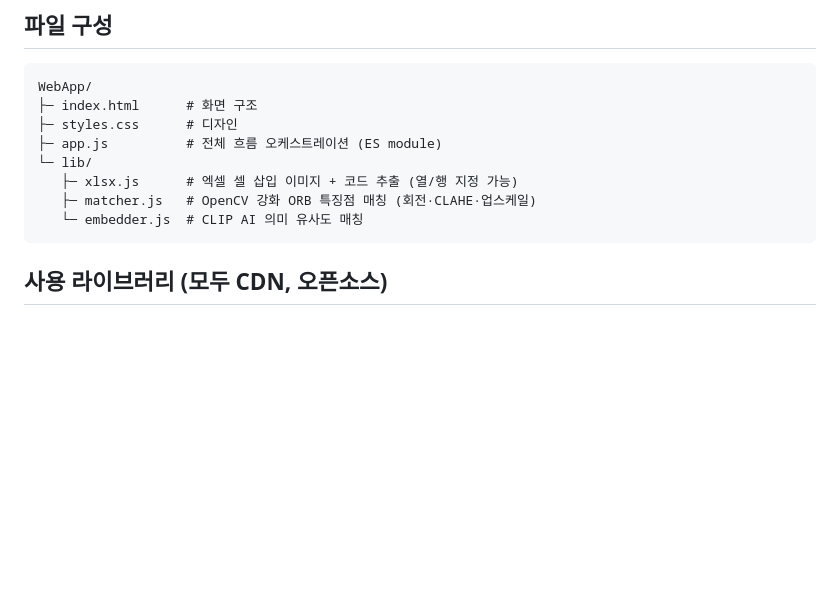
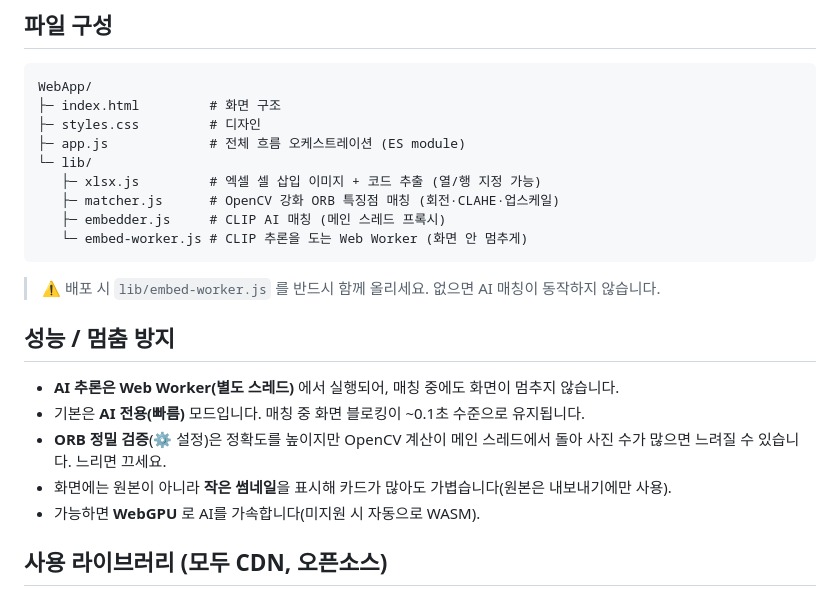
Before and after one commit to 20021118-web/AS_Image_Check, a Markdown page: README.md, the part around the change. GitHub-like rendering; blank space fills up the shorter version.

````diff
--- a/README.md
+++ b/README.md
@@ -68,14 +68,25 @@ python -m http.server 5599
 
 ```
 WebApp/
-├─ index.html      # 화면 구조
-├─ styles.css      # 디자인
-├─ app.js          # 전체 흐름 오케스트레이션 (ES module)
+├─ index.html         # 화면 구조
+├─ styles.css         # 디자인
+├─ app.js             # 전체 흐름 오케스트레이션 (ES module)
 └─ lib/
-   ├─ xlsx.js      # 엑셀 셀 삽입 이미지 + 코드 추출 (열/행 지정 가능)
-   ├─ matcher.js   # OpenCV 강화 ORB 특징점 매칭 (회전·CLAHE·업스케일)
-   └─ embedder.js  # CLIP AI 의미 유사도 매칭
+   ├─ xlsx.js         # 엑셀 셀 삽입 이미지 + 코드 추출 (열/행 지정 가능)
+   ├─ matcher.js      # OpenCV 강화 ORB 특징점 매칭 (회전·CLAHE·업스케일)
+   ├─ embedder.js     # CLIP AI 매칭 (메인 스레드 프록시)
+   └─ embed-worker.js # CLIP 추론을 도는 Web Worker (화면 안 멈추게)
 ```
+
+> ⚠️ 배포 시 `lib/embed-worker.js` 를 반드시 함께 올리세요. 없으면 AI 매칭이 동작하지 않습니다.
+
+## 성능 / 멈춤 방지
+
+- **AI 추론은 Web Worker(별도 스레드)** 에서 실행되어, 매칭 중에도 화면이 멈추지 않습니다.
+- 기본은 **AI 전용(빠름)** 모드입니다. 매칭 중 화면 블로킹이 ~0.1초 수준으로 유지됩니다.
+- **ORB 정밀 검증**(⚙ 설정)은 정확도를 높이지만 OpenCV 계산이 메인 스레드에서 돌아 사진 수가 많으면 느려질 수 있습니다. 느리면 끄세요.
+- 화면에는 원본이 아니라 **작은 썸네일**을 표시해 카드가 많아도 가볍습니다(원본은 내보내기에만 사용).
+- 가능하면 **WebGPU** 로 AI를 가속합니다(미지원 시 자동으로 WASM).
 
 ## 사용 라이브러리 (모두 CDN, 오픈소스)
 
````
